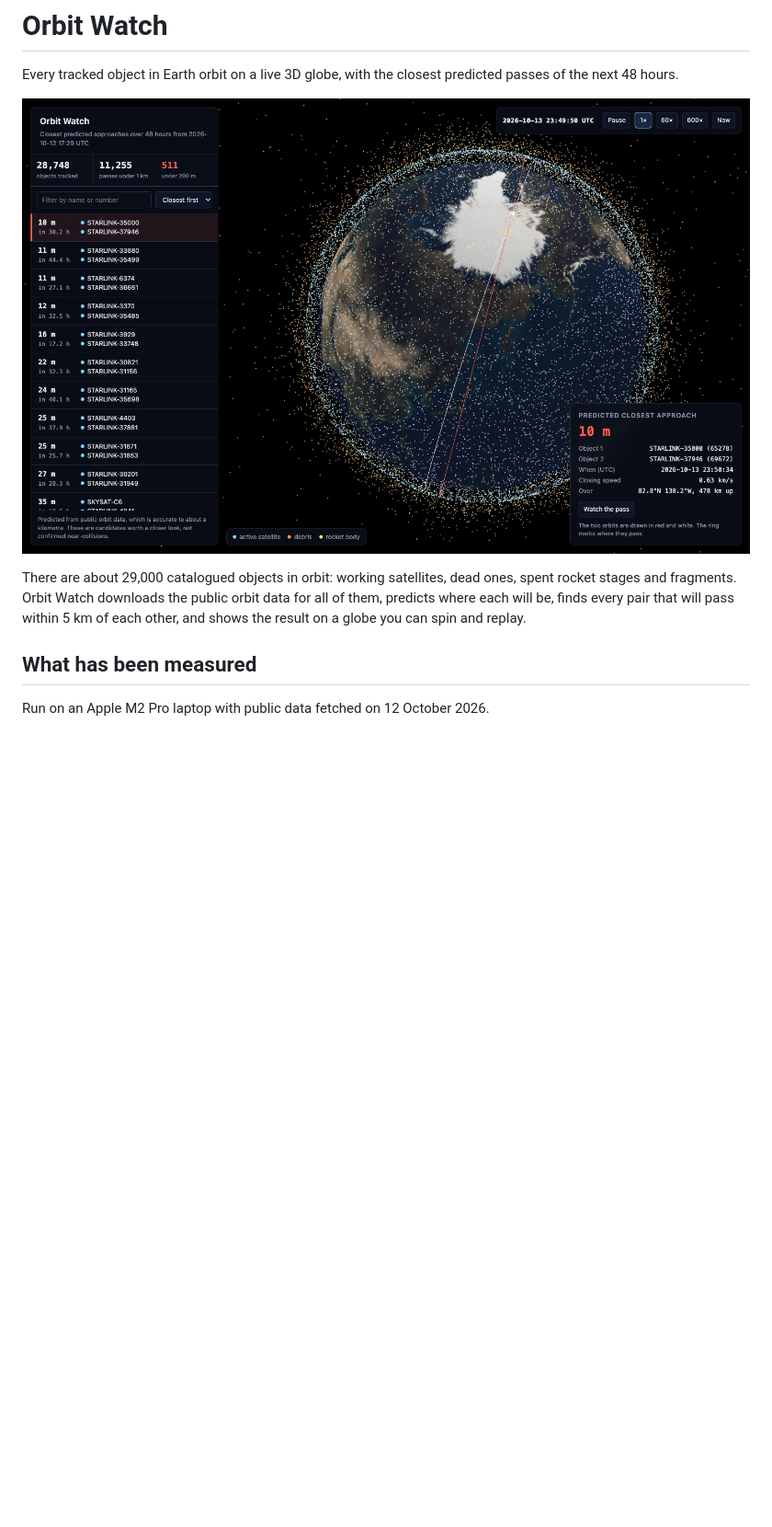
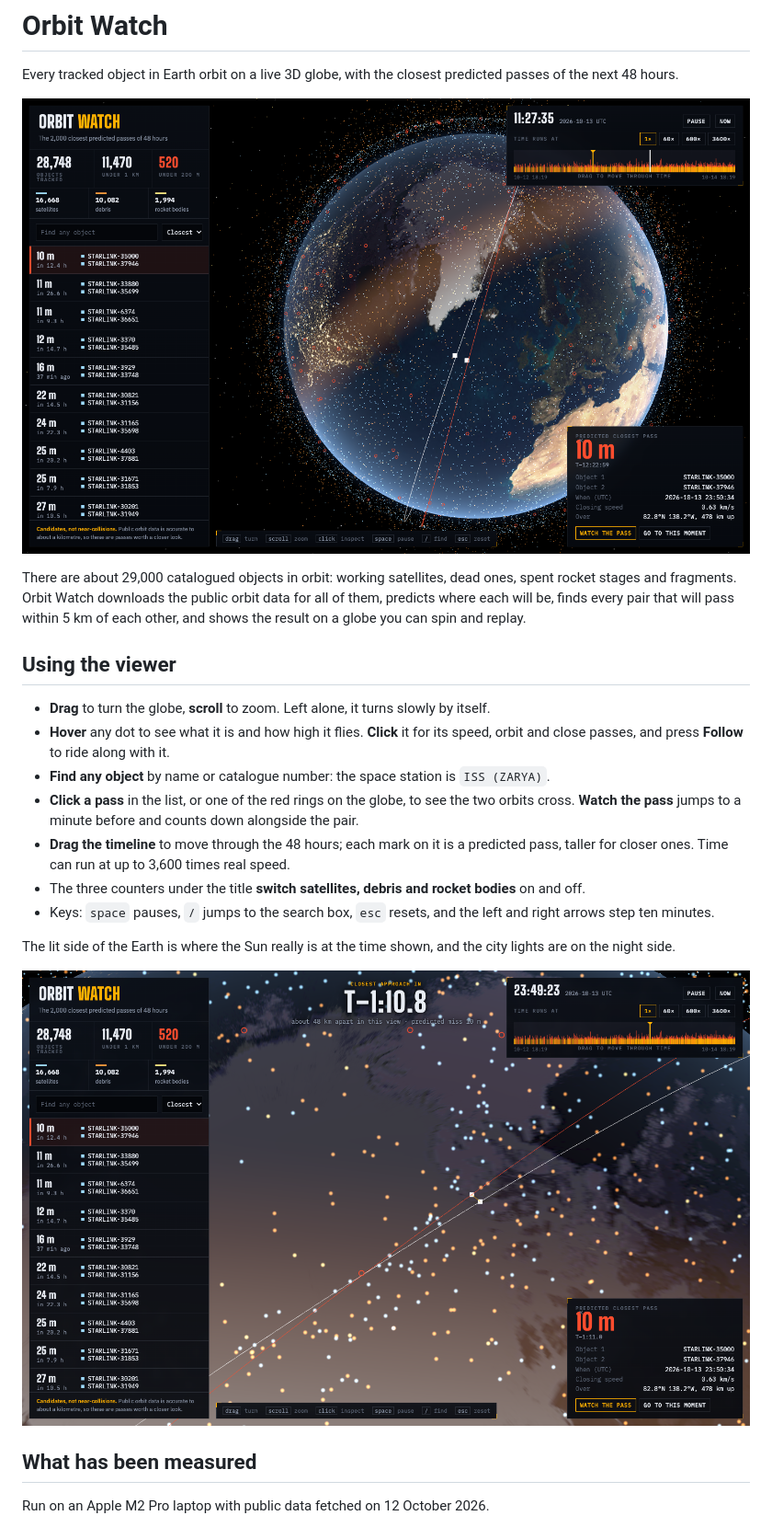
Before and after one commit to shaikn6/orbitwatch, a Markdown page: README.md, the part around the change printed below. Shown: that part at 92% size. GitHub-like rendering; pictures changed too: docs/replay.png (added), docs/viewer.png; blank space fills up the shorter version.

```diff
--- a/README.md
+++ b/README.md
@@ -6,5 +6,19 @@ Every tracked object in Earth orbit on a live 3D globe, with the closest predict
 
 There are about 29,000 catalogued objects in orbit: working satellites, dead ones, spent rocket stages and fragments. Orbit Watch downloads the public orbit data for all of them, predicts where each will be, finds every pair that will pass within 5 km of each other, and shows the result on a globe you can spin and replay.
+
+## Using the viewer
+
+- **Drag** to turn the globe, **scroll** to zoom. Left alone, it turns slowly by itself.
+- **Hover** any dot to see what it is and how high it flies. **Click** it for its speed, orbit and close passes, and press **Follow** to ride along with it.
+- **Find any object** by name or catalogue number: the space station is `ISS (ZARYA)`.
+- **Click a pass** in the list, or one of the red rings on the globe, to see the two orbits cross. **Watch the pass** jumps to a minute before and counts down alongside the pair.
+- **Drag the timeline** to move through the 48 hours; each mark on it is a predicted pass, taller for closer ones. Time can run at up to 3,600 times real speed.
+- The three counters under the title **switch satellites, debris and rocket bodies** on and off.
+- Keys: `space` pauses, `/` jumps to the search box, `esc` resets, and the left and right arrows step ten minutes.
+
+The lit side of the Earth is where the Sun really is at the time shown, and the city lights are on the night side.
+
+![Riding along with two satellites, 71 seconds before their closest pass](docs/replay.png)
 
 ## What has been measured
 
```
Also changed, not shown: other parts of README.md (+2 -2 lines), 4 other files.
